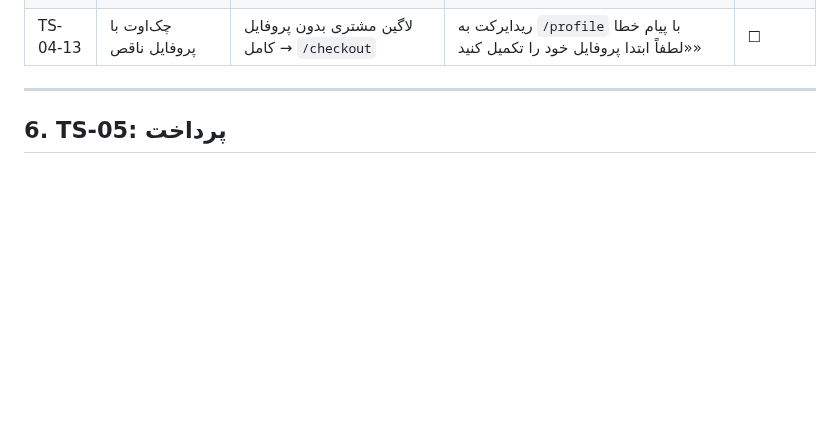
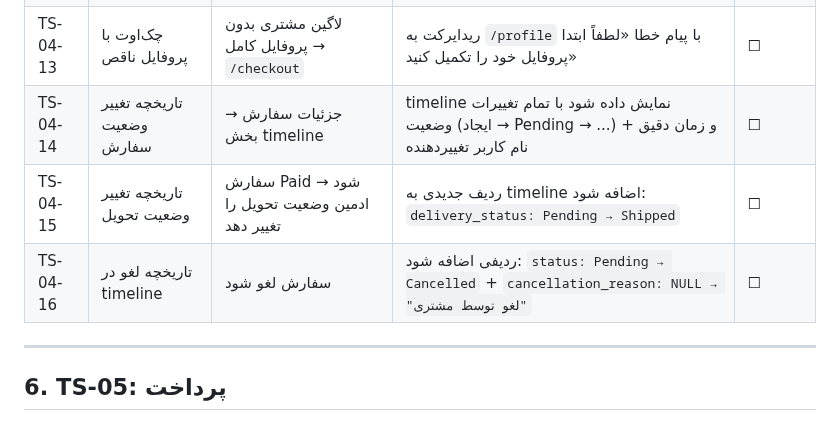
Before and after one commit to s4li/talamala_v4, a Markdown page: docs/Test-Playbook.md, the part around the change. Drawn GitHub-style; blank space fills up the shorter version.

```diff
--- a/docs/Test-Playbook.md
+++ b/docs/Test-Playbook.md
@@ -138,6 +138,9 @@ uvicorn main:app --reload
 | TS-04-11 | لغو خودکار (انقضای رزرو) | سفارش Pending بیش از ۱۵ دقیقه | وضعیت Cancelled + دلیل «عدم پرداخت در مهلت مقرر» | ☐ |
 | TS-04-12 | نمایش دلیل لغو | جزئیات سفارش لغو‌شده | دلیل لغو + تاریخ لغو در صفحه نمایش داده شود | ☐ |
 | TS-04-13 | چک‌اوت با پروفایل ناقص | لاگین مشتری بدون پروفایل کامل → `/checkout` | ریدایرکت به `/profile` با پیام خطا «لطفاً ابتدا پروفایل خود را تکمیل کنید» | ☐ |
+| TS-04-14 | تاریخچه تغییر وضعیت سفارش | جزئیات سفارش → بخش timeline | timeline نمایش داده شود با تمام تغییرات وضعیت (ایجاد → Pending → ...) و زمان دقیق + نام کاربر تغییر‌دهنده | ☐ |
+| TS-04-15 | تاریخچه تغییر وضعیت تحویل | سفارش Paid شود → ادمین وضعیت تحویل را تغییر دهد | ردیف جدیدی به timeline اضافه شود: `delivery_status: Pending → Shipped` | ☐ |
+| TS-04-16 | تاریخچه لغو در timeline | سفارش لغو شود | ردیفی اضافه شود: `status: Pending → Cancelled` + `cancellation_reason: NULL → "لغو توسط مشتری"` | ☐ |
 
 ---
 
```
Also changed, not shown: docs/Feature-Catalog.md (+50 -0 lines), docs/Operator-Manual.md (+28 -0 lines).
